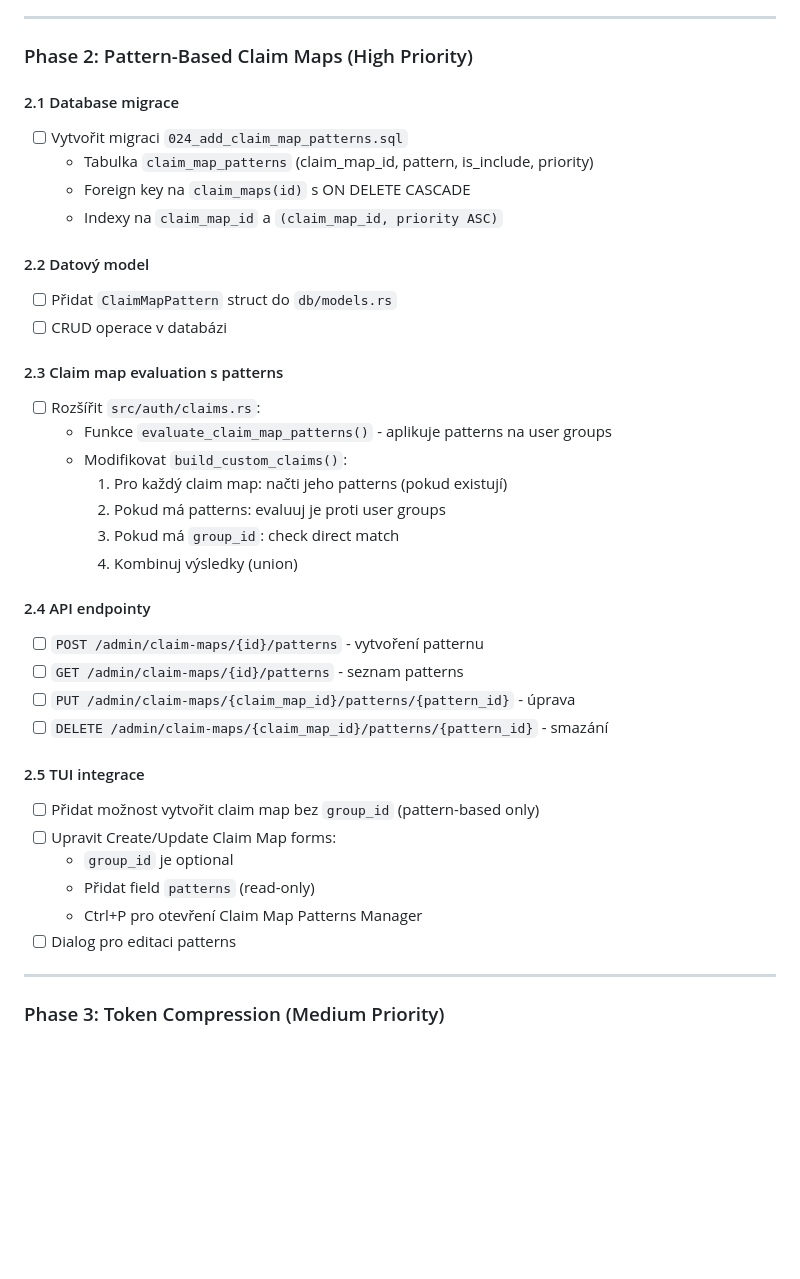
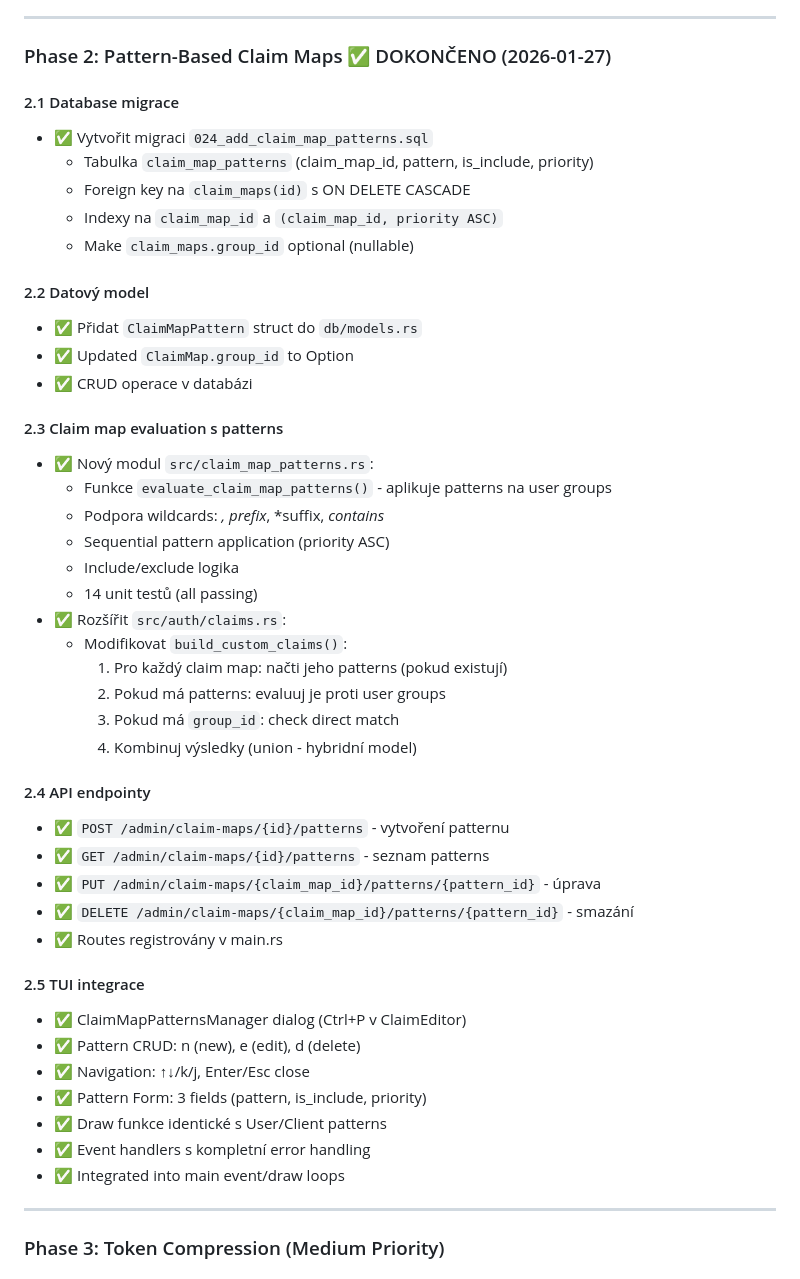
Before and after one commit to martinmares/simple-idm-server, a Markdown page: docs/cz/PLAN.md, the part around the change. Drawn GitHub-style; blank space fills up the shorter version.

Commit message:
docs: Mark Phase 2 (Pattern-Based Claim Maps) as completed

```diff
--- a/docs/cz/PLAN.md
+++ b/docs/cz/PLAN.md
@@ -205,40 +205,49 @@ User Groups → User Patterns (sync job) → User Effective Groups
 
 ---
 
-### Phase 2: Pattern-Based Claim Maps (High Priority)
+### Phase 2: Pattern-Based Claim Maps ✅ DOKONČENO (2026-01-27)
 
 #### 2.1 Database migrace
-- [ ] Vytvořit migraci `024_add_claim_map_patterns.sql`
+- ✅ Vytvořit migraci `024_add_claim_map_patterns.sql`
   - Tabulka `claim_map_patterns` (claim_map_id, pattern, is_include, priority)
   - Foreign key na `claim_maps(id)` s ON DELETE CASCADE
   - Indexy na `claim_map_id` a `(claim_map_id, priority ASC)`
+  - Make `claim_maps.group_id` optional (nullable)
 
 #### 2.2 Datový model
-- [ ] Přidat `ClaimMapPattern` struct do `db/models.rs`
-- [ ] CRUD operace v databázi
+- ✅ Přidat `ClaimMapPattern` struct do `db/models.rs`
+- ✅ Updated `ClaimMap.group_id` to Option<Uuid>
+- ✅ CRUD operace v databázi
 
 #### 2.3 Claim map evaluation s patterns
-- [ ] Rozšířit `src/auth/claims.rs`:
+- ✅ Nový modul `src/claim_map_patterns.rs`:
   - Funkce `evaluate_claim_map_patterns()` - aplikuje patterns na user groups
+  - Podpora wildcards: *, prefix*, *suffix, *contains*
+  - Sequential pattern application (priority ASC)
+  - Include/exclude logika
+  - 14 unit testů (all passing)
+- ✅ Rozšířit `src/auth/claims.rs`:
   - Modifikovat `build_custom_claims()`:
     1. Pro každý claim map: načti jeho patterns (pokud existují)
     2. Pokud má patterns: evaluuj je proti user groups
     3. Pokud má `group_id`: check direct match
-    4. Kombinuj výsledky (union)
+    4. Kombinuj výsledky (union - hybridní model)
 
 #### 2.4 API endpointy
-- [ ] `POST /admin/claim-maps/{id}/patterns` - vytvoření patternu
-- [ ] `GET /admin/claim-maps/{id}/patterns` - seznam patterns
-- [ ] `PUT /admin/claim-maps/{claim_map_id}/patterns/{pattern_id}` - úprava
-- [ ] `DELETE /admin/claim-maps/{claim_map_id}/patterns/{pattern_id}` - smazání
+- ✅ `POST /admin/claim-maps/{id}/patterns` - vytvoření patternu
+- ✅ `GET /admin/claim-maps/{id}/patterns` - seznam patterns
+- ✅ `PUT /admin/claim-maps/{claim_map_id}/patterns/{pattern_id}` - úprava
+- ✅ `DELETE /admin/claim-maps/{claim_map_id}/patterns/{pattern_id}` - smazání
+- ✅ Routes registrovány v main.rs
 
 #### 2.5 TUI integrace
-- [ ] Přidat možnost vytvořit claim map bez `group_id` (pattern-based only)
-- [ ] Upravit Create/Update Claim Map forms:
-  - `group_id` je optional
-  - Přidat field `patterns` (read-only)
-  - Ctrl+P pro otevření Claim Map Patterns Manager
-- [ ] Dialog pro editaci patterns
+- ✅ ClaimMapPatternsManager dialog (Ctrl+P v ClaimEditor)
+- ✅ Pattern CRUD: n (new), e (edit), d (delete)
+- ✅ Navigation: ↑↓/k/j, Enter/Esc close
+- ✅ Pattern Form: 3 fields (pattern, is_include, priority)
+- ✅ Draw funkce identické s User/Client patterns
+- ✅ Event handlers s kompletní error handling
+- ✅ Integrated into main event/draw loops
 
 ---
 
```
